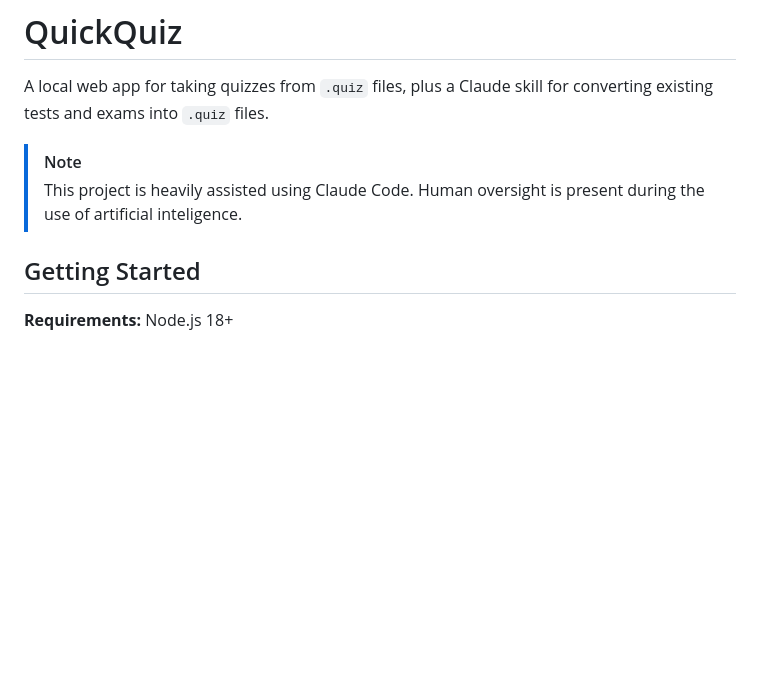
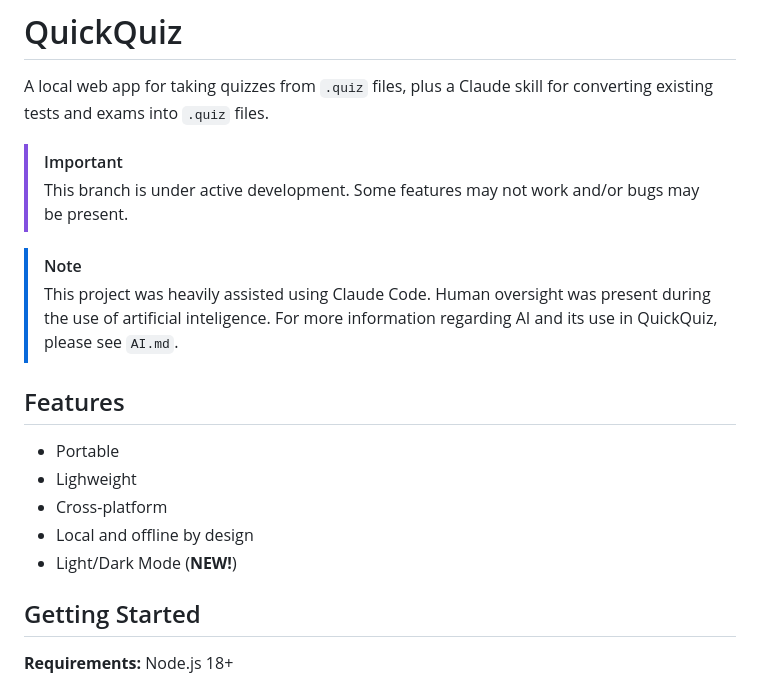
Before and after one commit to Hoseasack/QuickQuiz, a Markdown page: README.md, the part around the change. Drawn GitHub-style; blank space fills up the shorter version.

Commit message:
Revise README with project details and AI note
Updated project description and added a note about AI assistance.

```diff
--- a/README.md
+++ b/README.md
@@ -2,8 +2,19 @@
 
 A local web app for taking quizzes from `.quiz` files, plus a Claude skill for converting existing tests and exams into `.quiz` files.
 
+> [!IMPORTANT]
+> This branch is under active development. Some features may not work and/or bugs may be present.
+
+
 > [!NOTE]
-> This project is heavily assisted using Claude Code. Human oversight is present during the use of artificial inteligence.
+> This project was heavily assisted using Claude Code. Human oversight was present during the use of artificial inteligence. For more information regarding AI and its use in QuickQuiz, please see `AI.md`.
+
+## Features
+- Portable
+- Lighweight
+- Cross-platform
+- Local and offline by design
+- Light/Dark Mode (**NEW!**)
 
 ## Getting Started
 
```
